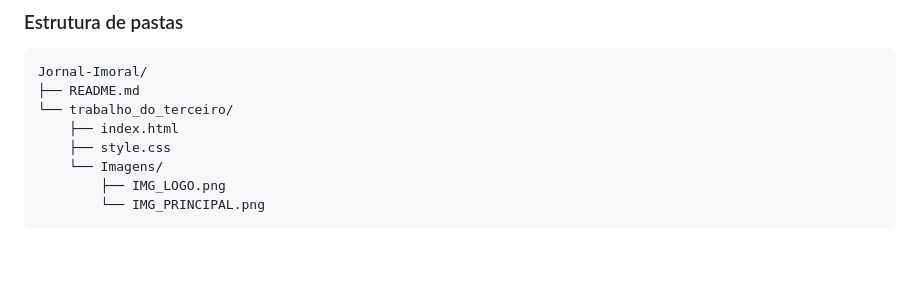
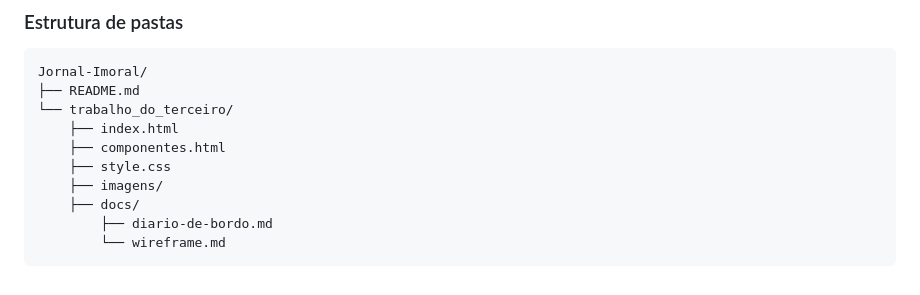
Before and after one commit to tallysaraujo28-del/Jornal-Imoral, a Markdown page: README.md, the part around the change. GitHub-like rendering; blank space fills up the shorter version.

Commit message:
Update file structure in README.md

````diff
--- a/README.md
+++ b/README.md
@@ -69,8 +69,10 @@ Jornal-Imoral/
 ├── README.md
 └── trabalho_do_terceiro/
     ├── index.html
+    ├── componentes.html
     ├── style.css
-    └── Imagens/
-        ├── IMG_LOGO.png
-        └── IMG_PRINCIPAL.png
+    ├── imagens/
+    ├── docs/
+        ├── diario-de-bordo.md
+        └── wireframe.md
 ```
````
